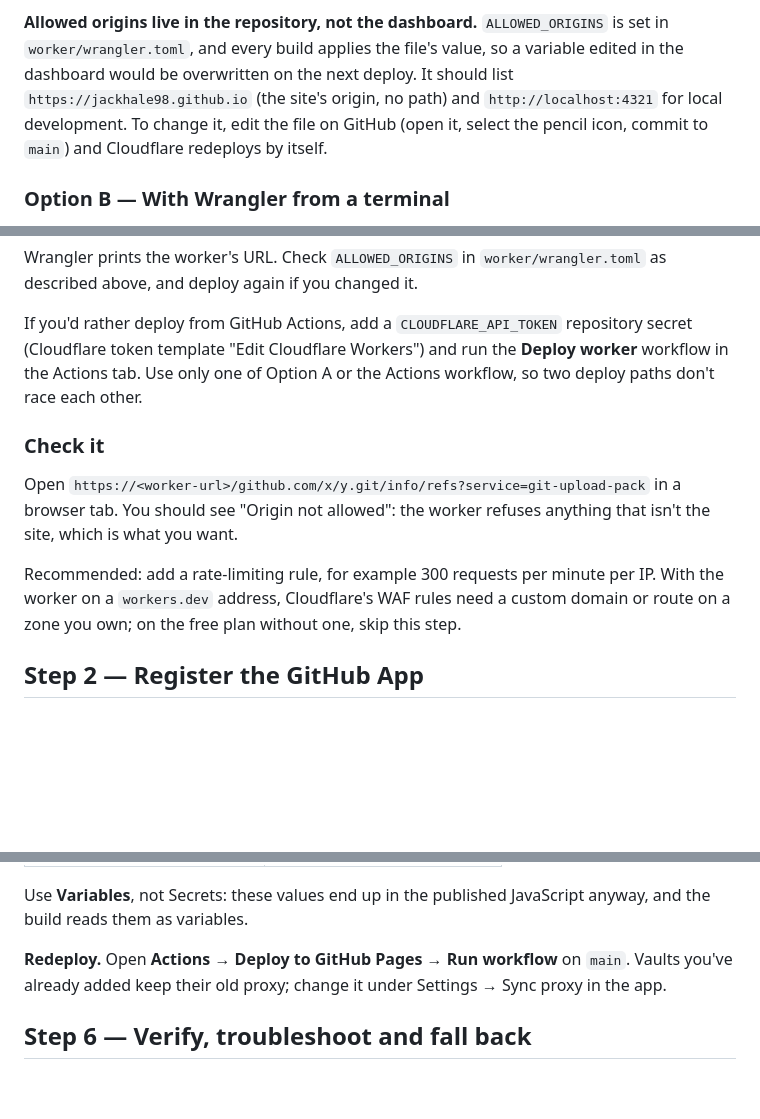
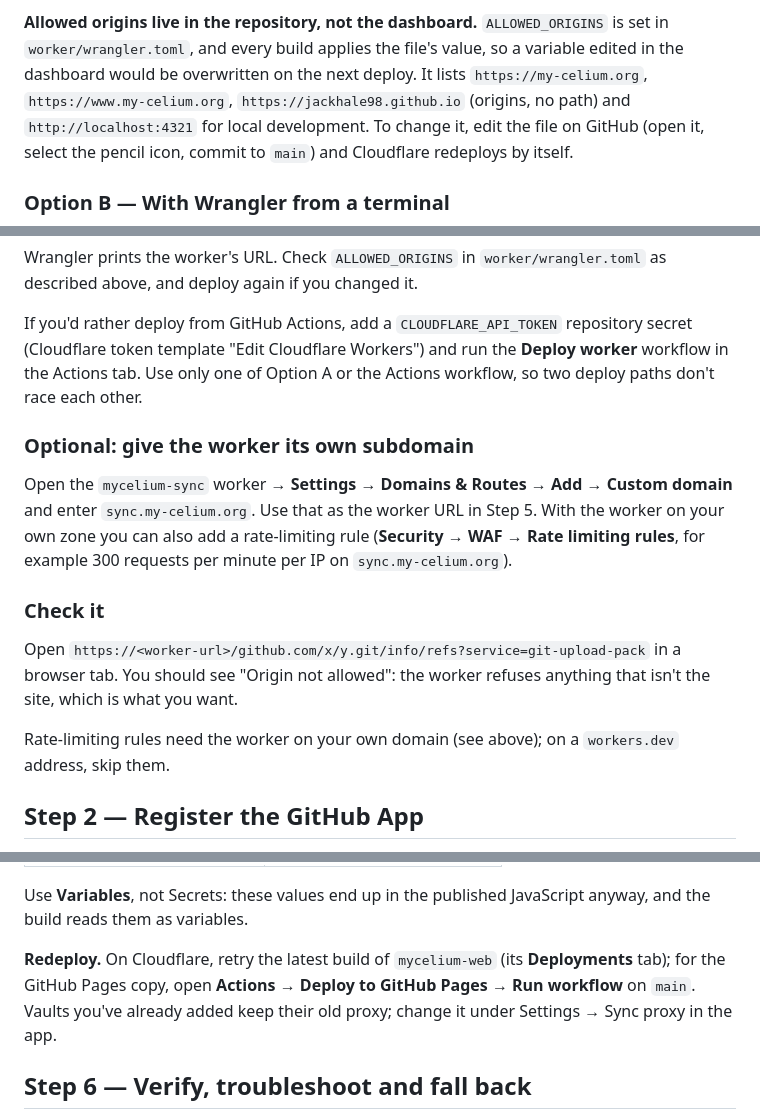
Before and after one commit to jackhale98/mycelium-web, a Markdown page: docs/setup-git-providers.md, 3 parts joined by grey strips. Drawn GitHub-style; blank space fills up the shorter version.

```diff
--- a/docs/setup-git-providers.md
+++ b/docs/setup-git-providers.md
@@ -87,8 +119,9 @@ repository and redeploys it whenever that folder changes on `main`.
 **Allowed origins live in the repository, not the dashboard.**
 `ALLOWED_ORIGINS` is set in `worker/wrangler.toml`, and every build applies the
 file's value, so a variable edited in the dashboard would be overwritten on the
-next deploy. It should list `https://jackhale98.github.io` (the site's origin,
-no path) and `http://localhost:4321` for local development. To change it, edit
+next deploy. It lists `https://my-celium.org`, `https://www.my-celium.org`,
+`https://jackhale98.github.io` (origins, no path) and `http://localhost:4321`
+for local development. To change it, edit
 the file on GitHub (open it, select the pencil icon, commit to `main`) and
 Cloudflare redeploys by itself.
 
@@ -110,6 +143,14 @@ repository secret (Cloudflare token template "Edit Cloudflare Workers") and run
 the **Deploy worker** workflow in the Actions tab. Use only one of Option A or
 the Actions workflow, so two deploy paths don't race each other.
 
+### Optional: give the worker its own subdomain
+
+Open the `mycelium-sync` worker → **Settings → Domains & Routes → Add →
+Custom domain** and enter `sync.my-celium.org`. Use that as the worker URL in
+Step 5. With the worker on your own zone you can also add a rate-limiting rule
+(**Security → WAF → Rate limiting rules**, for example 300 requests per minute
+per IP on `sync.my-celium.org`).
+
 ### Check it
 
 Open
@@ -117,10 +158,8 @@ Open
 a browser tab. You should see "Origin not allowed": the worker refuses
 anything that isn't the site, which is what you want.
 
-Recommended: add a rate-limiting rule, for example 300 requests per minute per
-IP. With the worker on a `workers.dev` address, Cloudflare's WAF rules need a
-custom domain or route on a zone you own; on the free plan without one, skip
-this step.
+Rate-limiting rules need the worker on your own domain (see above); on a
+`workers.dev` address, skip them.
 
 ## Step 2 — Register the GitHub App
 
@@ -254,8 +294,9 @@ Either way, secrets take effect right away; no rebuild is needed.
 Use **Variables**, not Secrets: these values end up in the published
 JavaScript anyway, and the build reads them as variables.
 
-**Redeploy.** Open **Actions → Deploy to GitHub Pages → Run workflow** on
-`main`. Vaults you've already added keep their old proxy; change it under
+**Redeploy.** On Cloudflare, retry the latest build of `mycelium-web` (its
+**Deployments** tab); for the GitHub Pages copy, open **Actions → Deploy to
+GitHub Pages → Run workflow** on `main`. Vaults you've already added keep their old proxy; change it under
 Settings → Sync proxy in the app.
 
 ## Step 6 — Verify, troubleshoot and fall back
```
Also changed, not shown: other parts of docs/setup-git-providers.md (+48 -15 lines).
